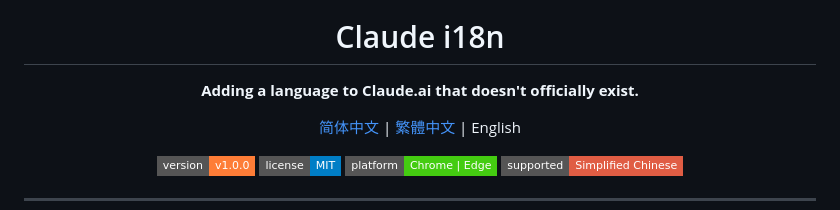
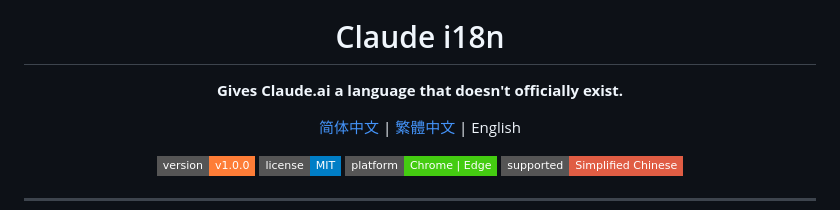
Before and after one commit to Pectics/claude-web-i18n, a Markdown page: README.en.md, the part around the change. Drawn GitHub-style; badges without logos.

Commit message:
docs: Edited manifesto

```diff
--- a/README.en.md
+++ b/README.en.md
@@ -4,7 +4,7 @@
 
 # Claude i18n
 
-**Adding a language to Claude.ai that doesn't officially exist.**
+**Gives Claude.ai a language that doesn't officially exist.**
 
 [简体中文](README.md) | [繁體中文](README.tw.md) | English
 
```
